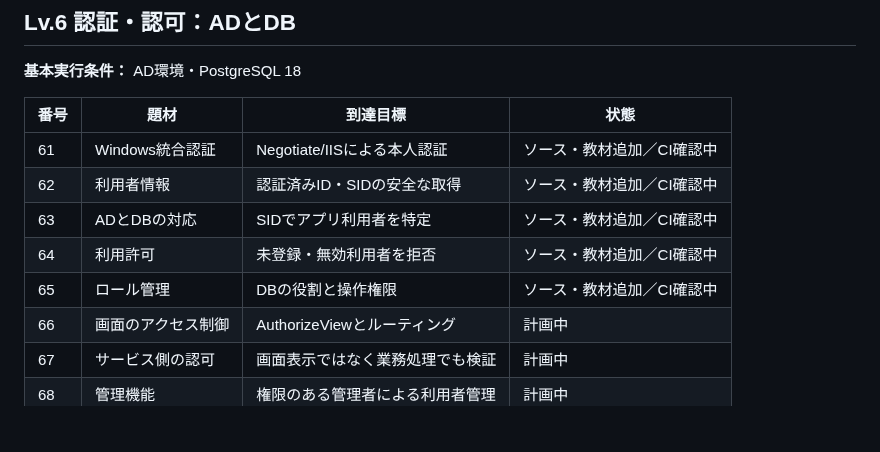
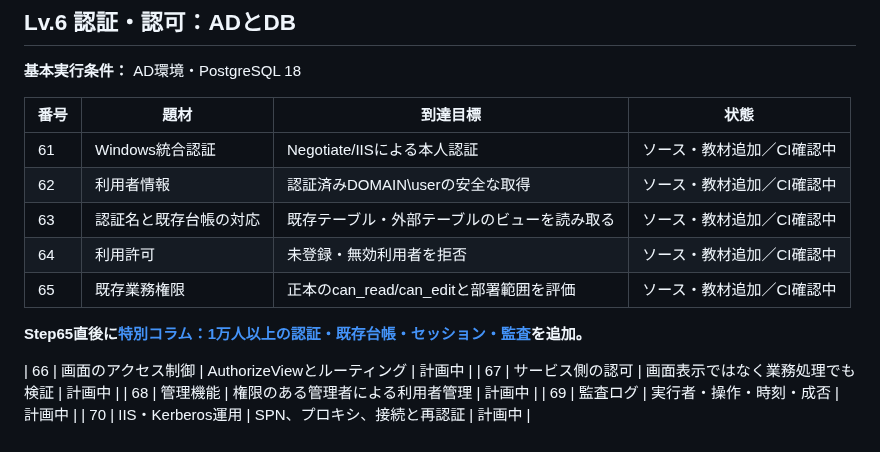
Before and after one commit to ShutenOishi/pg_blazor_samples, a Markdown page: docs/sample-catalog.md, the part around the change. GitHub-like rendering; blank space fills up the shorter version.

Commit message:
docs(auth): integrate 10k-user guide into navigation PDF and UI tests

```diff
--- a/docs/sample-catalog.md
+++ b/docs/sample-catalog.md
@@ -119,10 +119,12 @@
 | 番号 | 題材 | 到達目標 | 状態 |
 | --- | --- | --- | --- |
 | 61 | Windows統合認証 | Negotiate/IISによる本人認証 | ソース・教材追加／CI確認中 |
-| 62 | 利用者情報 | 認証済みID・SIDの安全な取得 | ソース・教材追加／CI確認中 |
-| 63 | ADとDBの対応 | SIDでアプリ利用者を特定 | ソース・教材追加／CI確認中 |
+| 62 | 利用者情報 | 認証済みDOMAIN\\userの安全な取得 | ソース・教材追加／CI確認中 |
+| 63 | 認証名と既存台帳の対応 | 既存テーブル・外部テーブルのビューを読み取る | ソース・教材追加／CI確認中 |
 | 64 | 利用許可 | 未登録・無効利用者を拒否 | ソース・教材追加／CI確認中 |
-| 65 | ロール管理 | DBの役割と操作権限 | ソース・教材追加／CI確認中 |
+| 65 | 既存業務権限 | 正本のcan_read/can_editと部署範囲を評価 | ソース・教材追加／CI確認中 |
+**Step65直後に[特別コラム：1万人以上の認証・既存台帳・セッション・監査](columns/column-auth-at-scale.md)を追加。**
+
 | 66 | 画面のアクセス制御 | AuthorizeViewとルーティング | 計画中 |
 | 67 | サービス側の認可 | 画面表示ではなく業務処理でも検証 | 計画中 |
 | 68 | 管理機能 | 権限のある管理者による利用者管理 | 計画中 |
```
